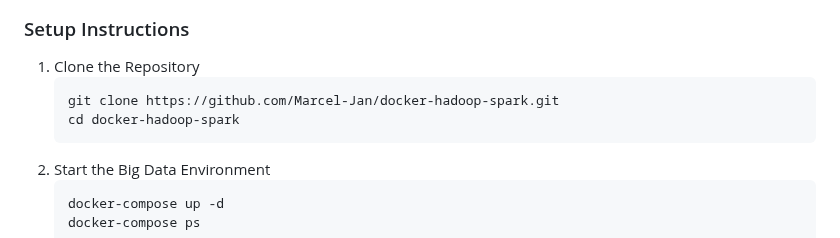
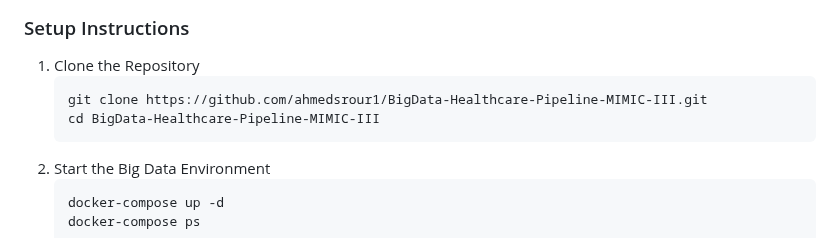
Before and after one commit to AhmedSrour7/Big-Data-Healthcare-Pipeline-MIMIC-III-Dataset-, a Markdown page: README.md, the part around the change. GitHub-like rendering.

```diff
--- a/README.md
+++ b/README.md
@@ -90,8 +90,8 @@
   <h3>Setup Instructions</h3>
   <ol>
     <li>Clone the Repository
-      <pre><code>git clone https://github.com/Marcel-Jan/docker-hadoop-spark.git
-cd docker-hadoop-spark</code></pre>
+      <pre><code>git clone https://github.com/ahmedsrour1/BigData-Healthcare-Pipeline-MIMIC-III.git
+cd BigData-Healthcare-Pipeline-MIMIC-III</code></pre>
     </li>
     <li>Start the Big Data Environment
       <pre><code>docker-compose up -d
```
